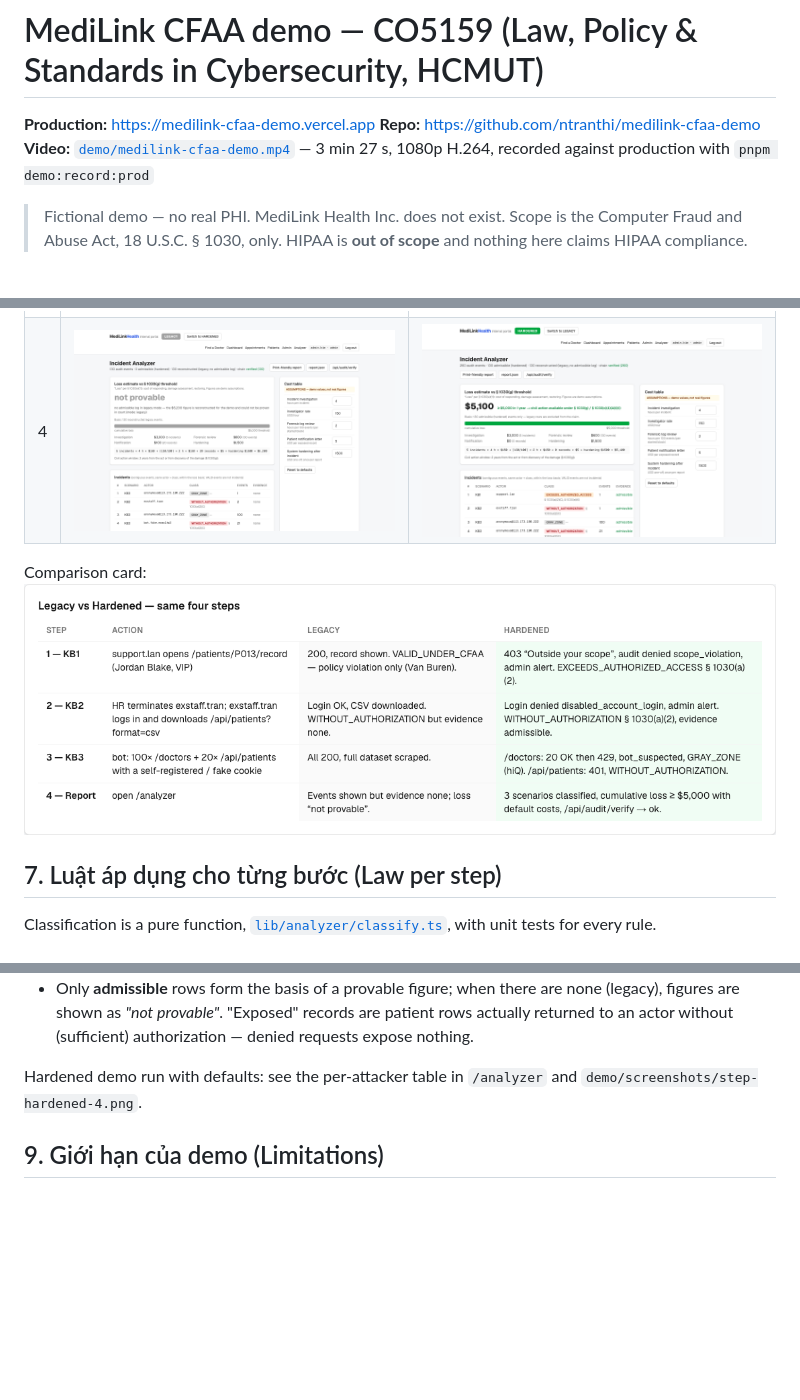
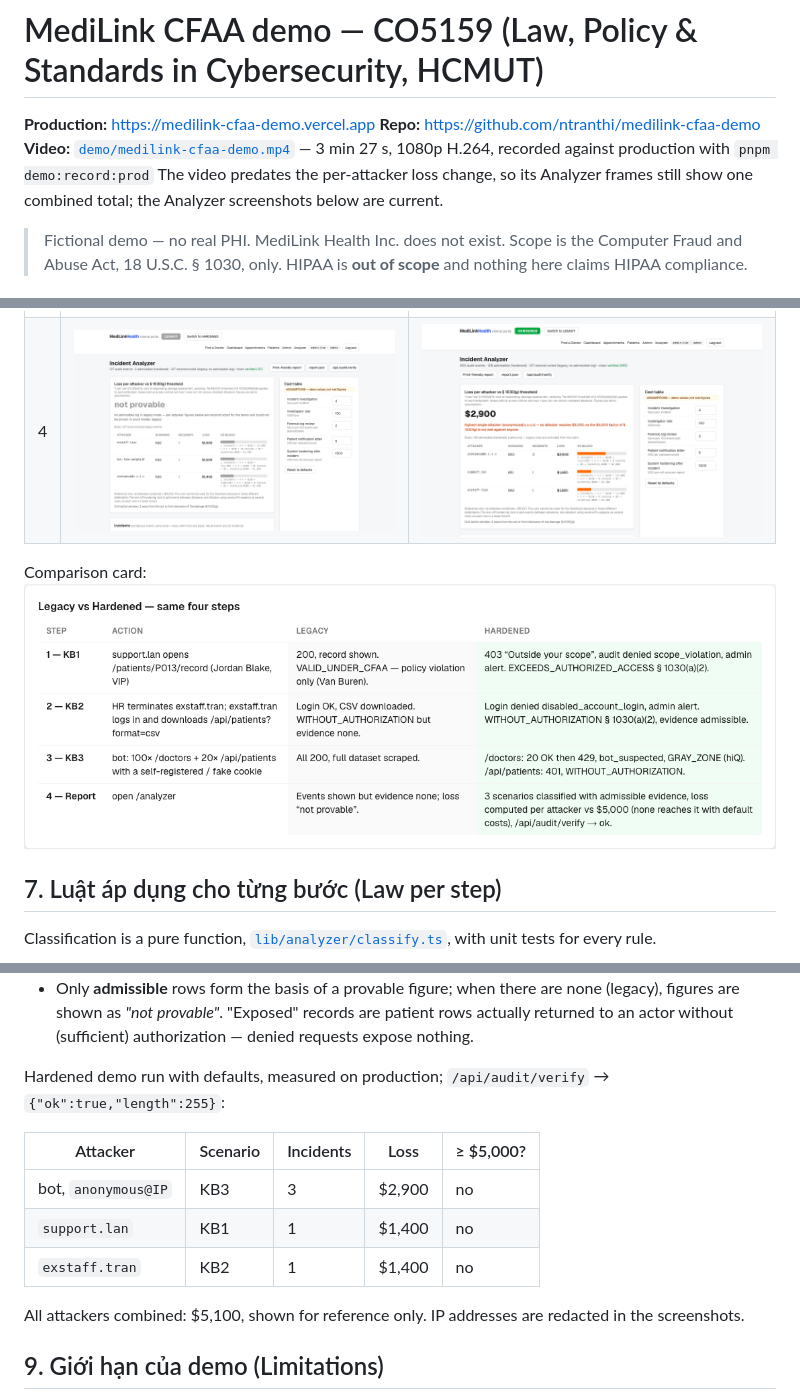
Before and after one commit to ntranthi/medilink-cfaa-demo, a Markdown page: README.md, 3 parts joined by grey strips. Rendered like a GitHub page; pictures changed too: demo/screenshots/analyzer-comparison.png, demo/screenshots/step-hardened-4.png, demo/screenshots/step-legacy-4.png; blank space fills up the shorter version.

Commit message:
docs: retake Analyzer screenshots (per-attacker loss, IPs redacted) and record per-attacker figures
Co-Authored-By: Claude Opus 5.5 <noreply@anthropic.com>

```diff
--- a/README.md
+++ b/README.md
@@ -3,6 +3,7 @@
 **Production:** https://medilink-cfaa-demo.vercel.app
 **Repo:** https://github.com/ntranthi/medilink-cfaa-demo
 **Video:** [`demo/medilink-cfaa-demo.mp4`](demo/medilink-cfaa-demo.mp4) — 3 min 27 s, 1080p H.264, recorded against production with `pnpm demo:record:prod`
+  The video predates the per-attacker loss change, so its Analyzer frames still show one combined total; the Analyzer screenshots below are current.
 
 > Fictional demo — no real PHI. MediLink Health Inc. does not exist. Scope is the Computer Fraud and Abuse Act,
 > 18 U.S.C. § 1030, only. HIPAA is **out of scope** and nothing here claims HIPAA compliance.
@@ -167,7 +168,15 @@ Model ([`lib/analyzer/loss.ts`](lib/analyzer/loss.ts)):
   *"not provable"*. "Exposed" records are patient rows actually returned to an actor without (sufficient)
   authorization — denied requests expose nothing.
 
-Hardened demo run with defaults: see the per-attacker table in `/analyzer` and `demo/screenshots/step-hardened-4.png`.
+Hardened demo run with defaults, measured on production; `/api/audit/verify` → `{"ok":true,"length":255}`:
+
+| Attacker | Scenario | Incidents | Loss | ≥ $5,000? |
+|----------|----------|-----------|------|-----------|
+| bot, `anonymous@IP` | KB3 | 3 | $2,900 | no |
+| `support.lan` | KB1 | 1 | $1,400 | no |
+| `exstaff.tran` | KB2 | 1 | $1,400 | no |
+
+All attackers combined: $5,100, shown for reference only. IP addresses are redacted in the screenshots.
 
 ## 9. Giới hạn của demo (Limitations)
 
```
